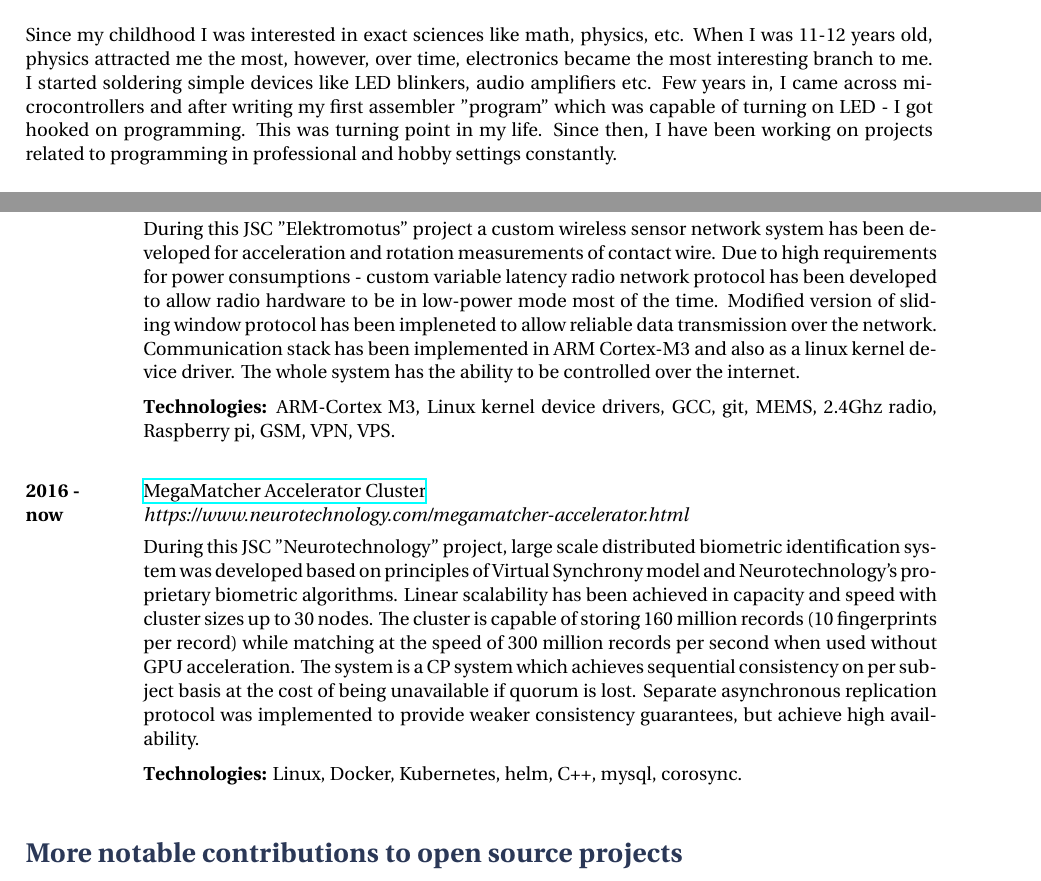
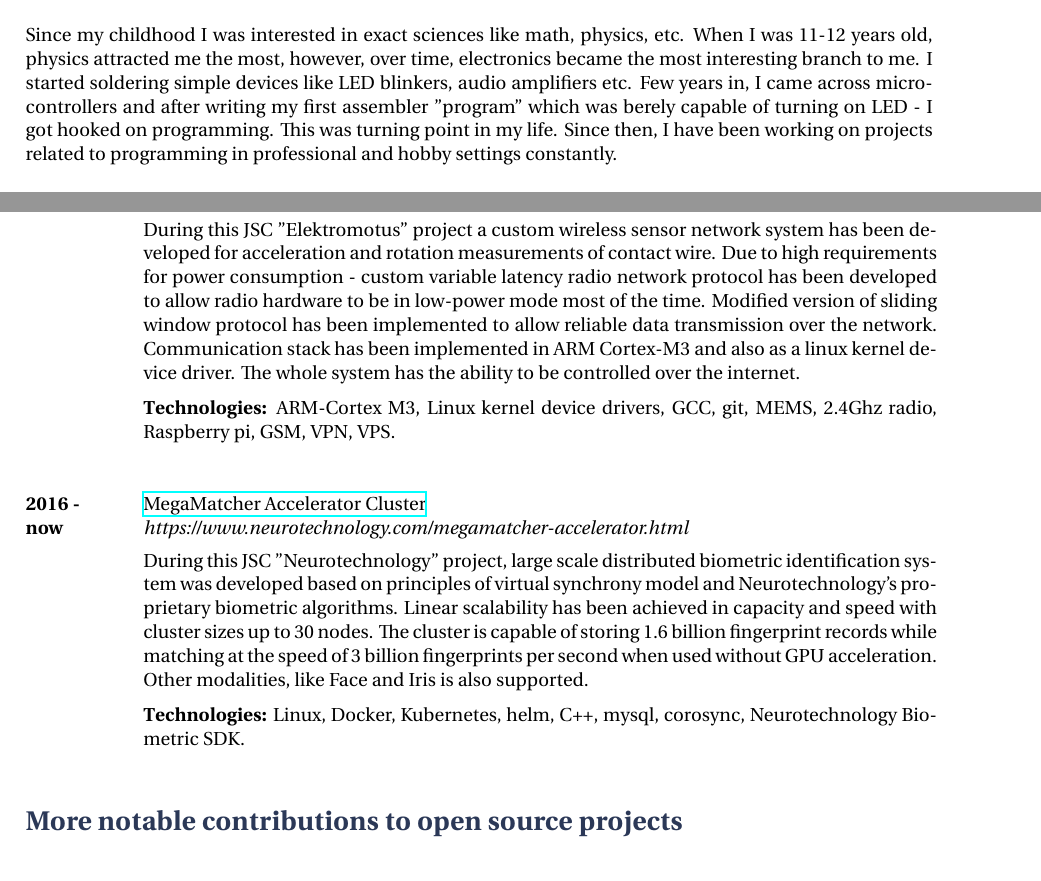
Before and after one commit to Jauler/CV, a LaTeX CV (cv-en.tex): two parts of pages 1 and 2 of 3, joined at a grey line, cut so that both start at the same text. The pictures show the PDF file cv-en.pdf that the author committed with the source.

Commit message:
Grammar fixes all over the place

```diff
--- a/cv-en.tex
+++ b/cv-en.tex
@@ -36,7 +36,7 @@
 Since my childhood I was interested in exact sciences like math, physics, etc.
 When I was 11-12 years old, physics attracted me the most, however, over time, electronics became the most interesting branch to me.
 I started soldering simple devices like LED blinkers, audio amplifiers etc.
-Few years in, I came across microcontrollers and after writing my first assembler "program" which was capable of turning on LED - I got hooked on programming.
+Few years in, I came across microcontrollers and after writing my first assembler "program" which was berely capable of turning on LED - I got hooked on programming.
 This was turning point in my life.
 Since then, I have been working on projects related to programming in professional and hobby settings constantly.
 
@@ -111,8 +111,8 @@ I have designed and programmed firmware for main ECU unit which controlled engin
 {https://www.sciencedirect.com/science/article/pii/S2214399816300121}
 {
 During this JSC "Elektromotus" project a custom wireless sensor network system has been developed for acceleration and rotation measurements of contact wire.
-Due to high requirements for power consumptions - custom variable latency radio network protocol has been developed to allow radio hardware to be in low-power mode most of the time.
-Modified version of sliding window protocol has been impleneted to allow reliable data transmission over the network.
+Due to high requirements for power consumption - custom variable latency radio network protocol has been developed to allow radio hardware to be in low-power mode most of the time.
+Modified version of sliding window protocol has been implemented to allow reliable data transmission over the network.
 Communication stack has been implemented in ARM Cortex-M3 and also as a linux kernel device driver.
 The whole system has the ability to be controlled over the internet.\\
 \rule{0mm}{5mm}\textbf{Technologies:} ARM-Cortex M3, Linux kernel device drivers, GCC, git, MEMS, 2.4Ghz radio, Raspberry pi, GSM, VPN, VPS.}
@@ -123,12 +123,11 @@ The whole system has the ability to be controlled over the internet.\\
 {https://www.neurotechnology.com/megamatcher-accelerator.html}
 {https://www.neurotechnology.com/megamatcher-accelerator.html}
 {
-During this JSC "Neurotechnology" project, large scale distributed biometric identification system was developed based on principles of Virtual Synchrony model and Neurotechnology's proprietary biometric algorithms.
+During this JSC "Neurotechnology" project, large scale distributed biometric identification system was developed based on principles of virtual synchrony model and Neurotechnology's proprietary biometric algorithms.
 Linear scalability has been achieved in capacity and speed with cluster sizes up to 30 nodes.
-The cluster is capable of storing 160 million records (10 fingerprints per record) while matching at the speed of 300 million records per second when used without GPU acceleration.
-The system is a CP system which achieves sequential consistency on per subject basis at the cost of being unavailable if quorum is lost.
-Separate asynchronous replication protocol was implemented to provide weaker consistency guarantees, but achieve high availability.\\
-\rule{0mm}{5mm}\textbf{Technologies:} Linux, Docker, Kubernetes, helm, C++, mysql, corosync.}
+The cluster is capable of storing 1.6 billion fingerprint records while matching at the speed of 3 billion fingerprints per second when used without GPU acceleration.
+Other modalities, like Face and Iris is also supported.\\
+\rule{0mm}{5mm}\textbf{Technologies:} Linux, Docker, Kubernetes, helm, C++, mysql, corosync, Neurotechnology Biometric SDK.}
 
 \section{More notable contributions to open source projects}
 
```
Also changed, not shown: cv-en.pdf.
